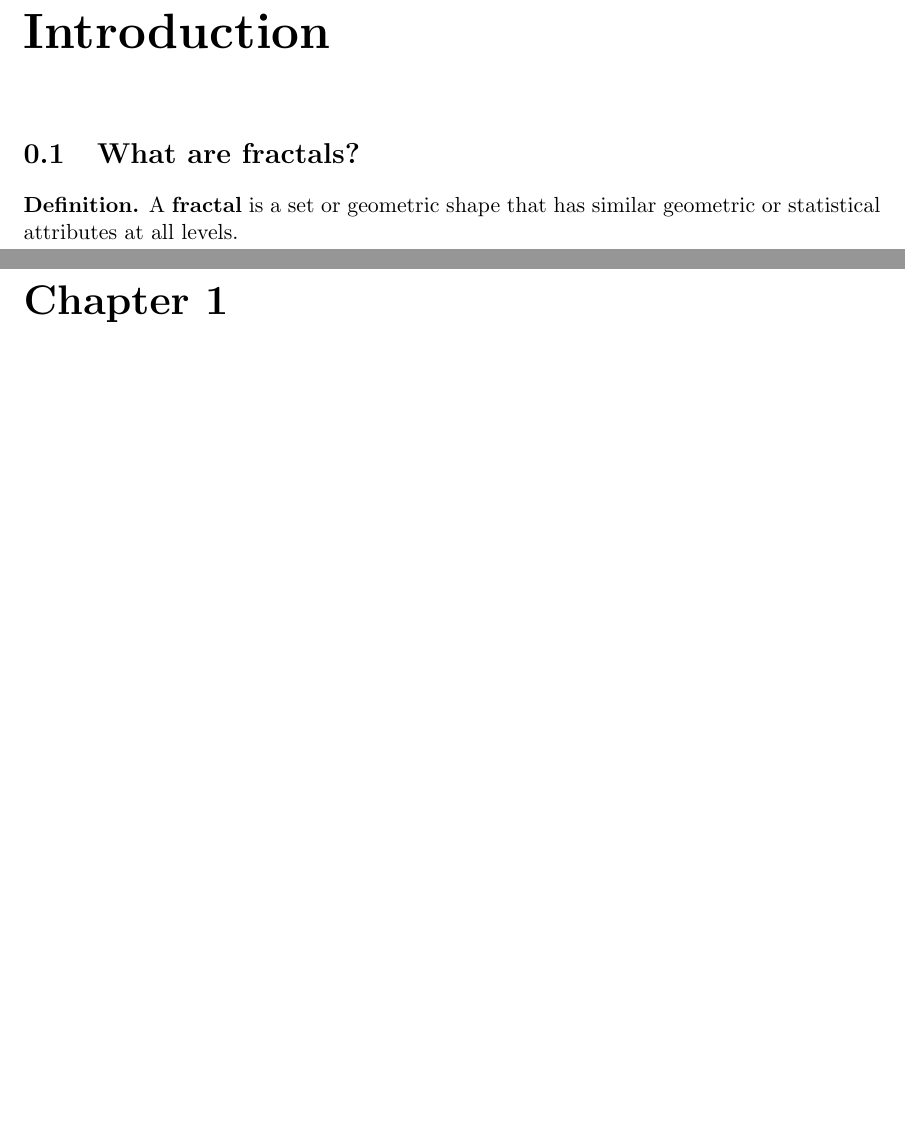
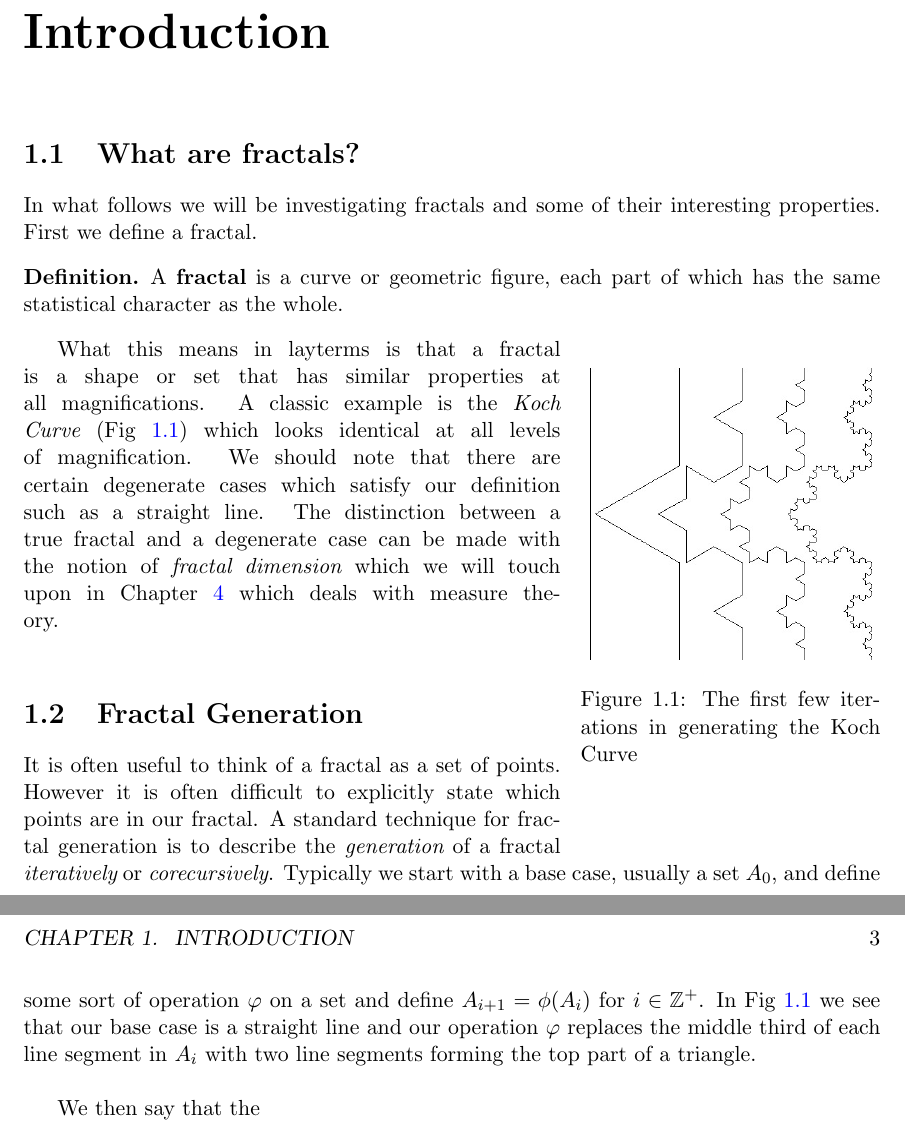
Before and after one commit to redundnt/FractalPaper370, a LaTeX book (Fractals370.tex, which reads headings.tex, tex/introduction.tex): two parts of pages 3 and 4 of 8 before the commit and two parts of pages 3 and 4 of 9 after it, joined at a grey line, cut so that both start at the same text, the shorter picture padded with empty space. Compiled offline with pdfLaTeX.

Commit message:
Worked on intro.

```diff
--- a/headings.tex
+++ b/headings.tex
@@ -11,6 +11,7 @@
 \usepackage{listings}
 \usepackage{longtable}
 \usepackage{tabularx}
+\usepackage{wrapfig}
 \usepackage{mathrsfs}
 \usepackage{bbm}
 \usepackage[table]{xcolor}
--- a/tex/introduction.tex
+++ b/tex/introduction.tex
@@ -1,6 +1,39 @@
-\chapter*{Introduction}
+\chapter{Introduction}
+\label{chap:intro}
 \section{What are fractals?}
+In what follows we will be investigating fractals and some of their interesting
+properties. First we define a fractal.
+
 \begin{dfn}
-  A {\bf fractal}\index{fractal} is a set or geometric shape that has similar
-  geometric or statistical attributes at all levels.
+  A {\bf fractal}\index{fractal} is a curve or geometric figure, each part of
+  which has the same statistical character as the whole.
 \end{dfn}
+
+\begin{wrapfigure}{r}{0.35\textwidth}
+  \centering
+  \includegraphics[width=0.33\textwidth]{img/bk_introkochgen}
+  \caption{The first few iterations in generating the Koch Curve}
+  \label{fig:intro koch}
+\end{wrapfigure}
+What this means in layterms is that a fractal is a shape or set that has
+similar properties at all magnifications. A classic example is the {\em Koch
+Curve} (Fig \ref{fig:intro koch}) which looks identical at all levels of
+magnification. We should note that there are certain degenerate cases which
+satisfy our definition such as a straight line. The distinction between a
+true fractal and a degenerate case can be made with the notion of {\em fractal
+dimension} which we will touch upon in Chapter \ref{chap:measure} which deals
+with measure theory.\\
+
+\section{Fractal Generation}
+\label{sec:fractal generation}
+It is often useful to think of a fractal as a set of points. However it is
+often difficult to explicitly state which points are in our fractal. A standard
+technique for fractal generation is to describe the {\em generation} of a
+fractal {\em iteratively} or {\em corecursively}. Typically we start with a
+base case, usually a set \(A_0\), and define some sort of operation \(\varphi\)
+on a set and define \(A_{i+1} = \phi(A_i)\) for \(i \in \Z^+\). In
+Fig \ref{fig:intro koch} we see that our base case is a straight line and our
+operation \(\varphi\) replaces the middle third of each line segment in \(A_i\)
+with two line segments forming the top part of a triangle.\\
+
+We then say that the
```
Also changed, not shown: tex/measuretheory.tex (+1 -0 lines), Fractals370.pdf, img/bk_introkochgen.jpg (added), img/bk_kochcurve.jpg (added), 5 other files.
